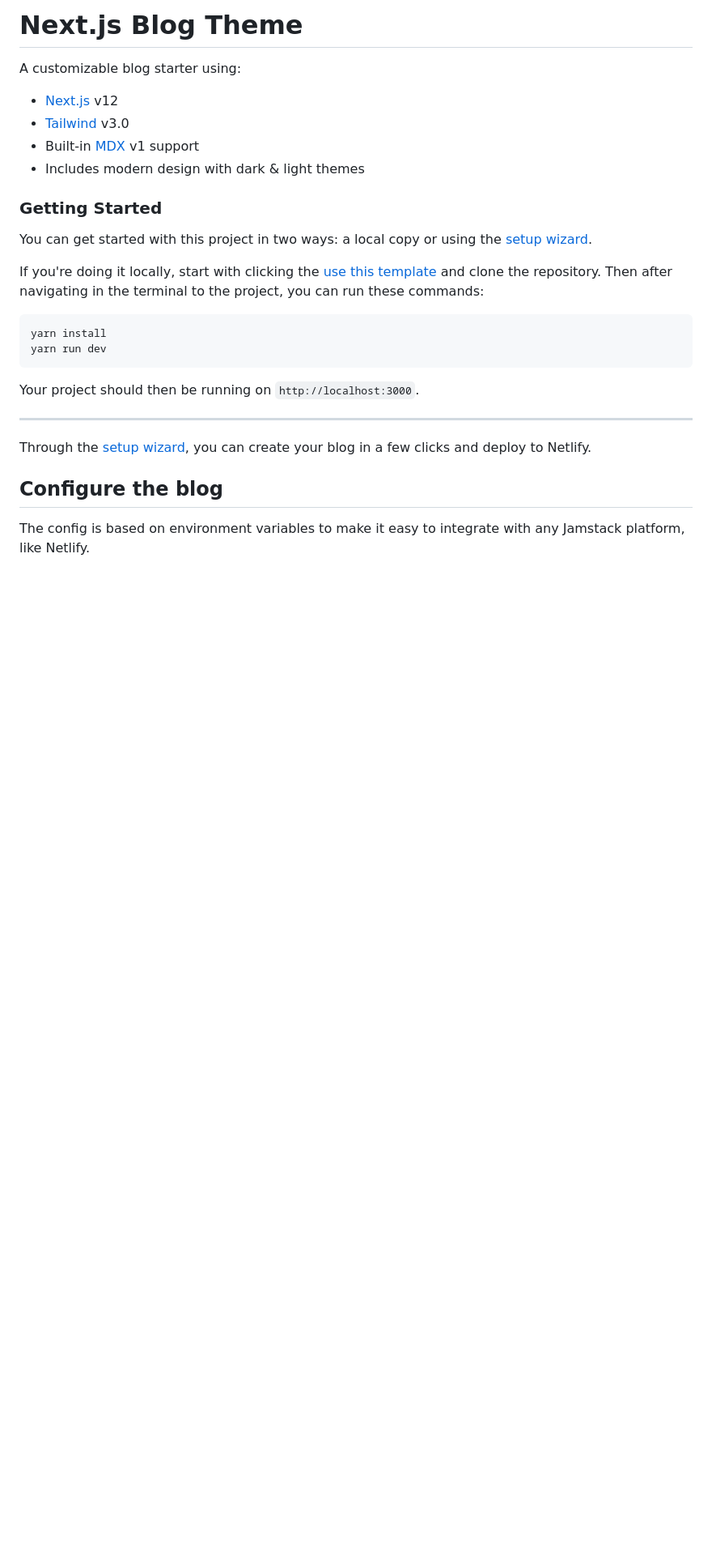
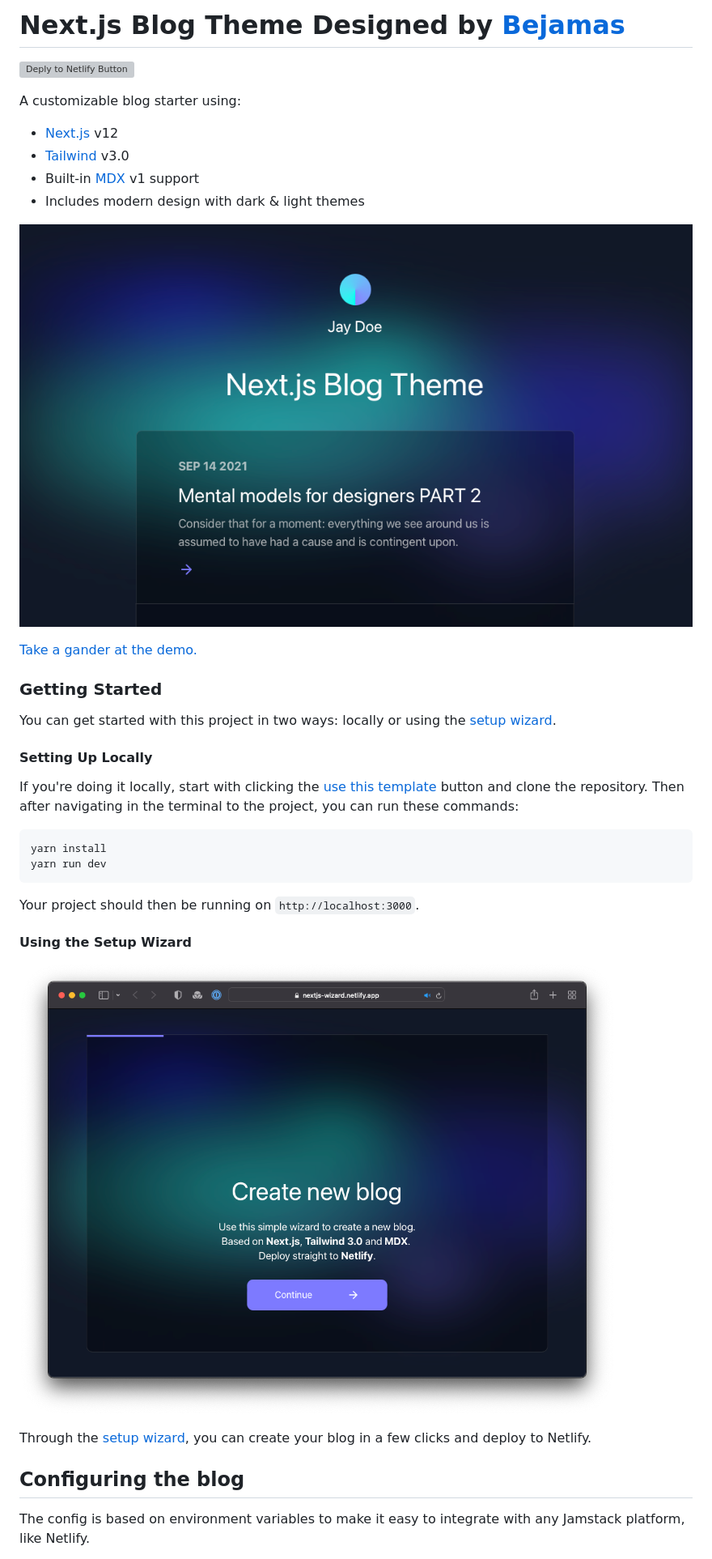
Before and after one commit to netlify-templates/nextjs-blog-theme, a Markdown page: README.md, the part around the change. Shown at 81% size. Drawn GitHub-style; pictures changed too: nextjs-blog-theme-preview.png (added), nextjs-setup-wizard.png (added); blank space fills up the shorter version; grey boxes are pictures that could not be loaded.

Commit message:
feat: Incorporate offline feedback
- Add Deploy to Netlify button
- Add blog preview
- Add demo link
- Add section title to getting started

````diff
--- a/README.md
+++ b/README.md
@@ -1,4 +1,6 @@
-# Next.js Blog Theme
+# Next.js Blog Theme Designed by [Bejamas](https://bejamas.io)
+
+[![Deply to Netlify Button](https://www.netlify.com/img/deploy/button.svg)](https://app.netlify.com/start/deploy?repository=https://github.com/netlify-templates/nextjs-blog-theme)
 
 A customizable blog starter using:
 - [Next.js](https://github.com/vercel/next.js) v12
@@ -6,11 +8,17 @@ A customizable blog starter using:
 - Built-in [MDX](https://mdxjs.com/) v1 support
 - Includes modern design with dark & light themes
 
+![Preview of blog theme. Author named Jay Doe and blog's name is "Next.js Blog Theme" with one blog post](nextjs-blog-theme-preview.png)
+
+[Take a gander at the demo.](https://nextjs-blog-theme.netlify.app)
+
 ### Getting Started
 
-You can get started with this project in two ways: a local copy or using the [setup wizard](https://nextjs-wizard.netlify.app/).
+You can get started with this project in two ways: locally or using the [setup wizard](https://nextjs-wizard.netlify.app/).
 
-If you're doing it locally, start with clicking the [use this template](https://github.com/netlify-templates/nextjs-blog-theme/generate) and clone the repository. Then after navigating in the terminal to the project, you can run these commands:
+#### Setting Up Locally
+
+If you're doing it locally, start with clicking the [use this template](https://github.com/netlify-templates/nextjs-blog-theme/generate) button and clone the repository. Then after navigating in the terminal to the project, you can run these commands:
 
 ```shell
 yarn install
@@ -19,11 +27,13 @@ yarn run dev
 
 Your project should then be running on `http://localhost:3000`.
 
----
+#### Using the Setup Wizard
+
+![Preview of Setup Wizard showing the initial page of a setup form](nextjs-setup-wizard.png)
 
 Through the [setup wizard](https://nextjs-wizard.netlify.app/), you can create your blog in a few clicks and deploy to Netlify.
 
-## Configure the blog
+## Configuring the blog
 
 The config is based on environment variables to make it easy to integrate with any Jamstack platform, like Netlify.
 
````
